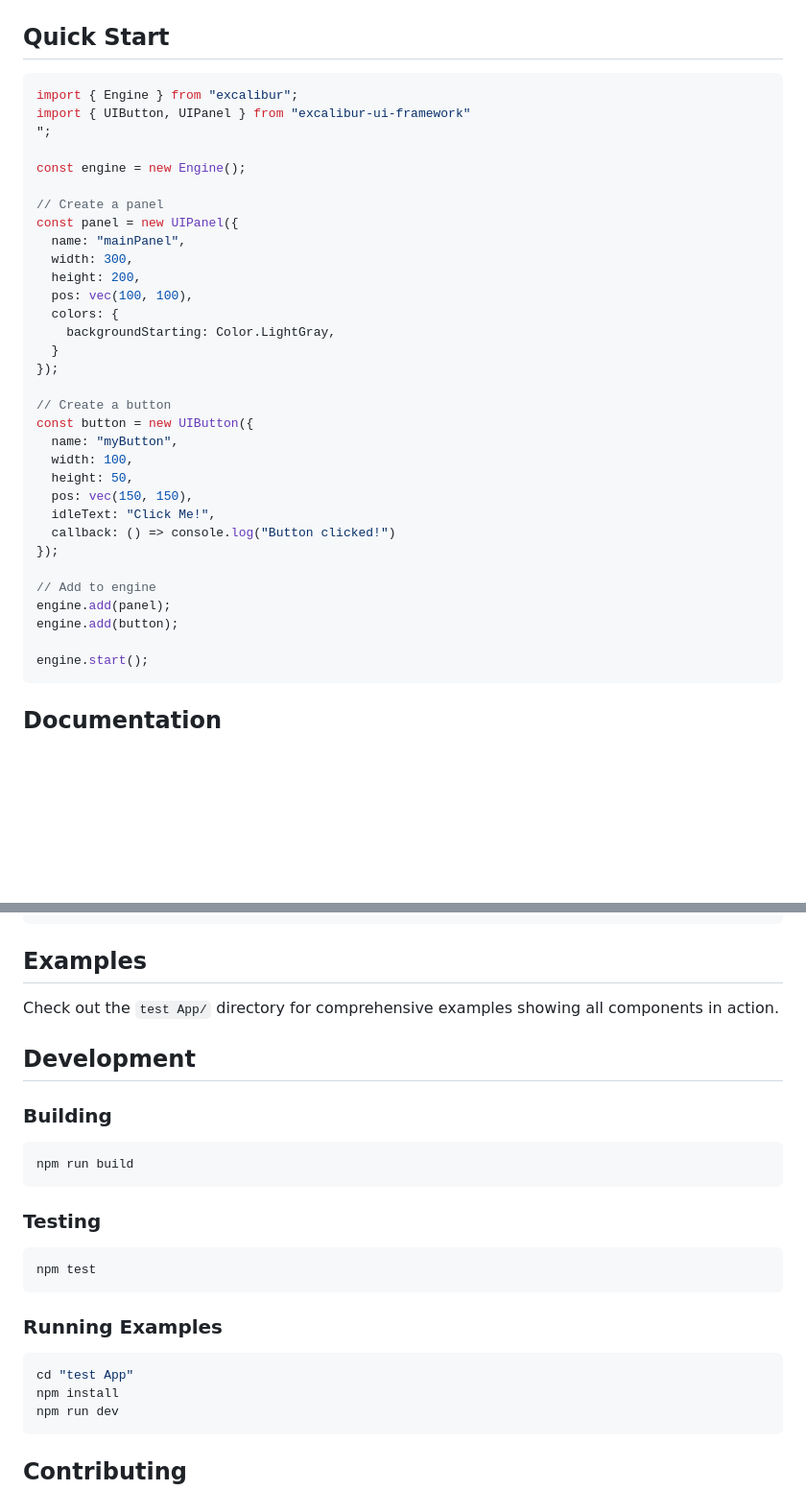
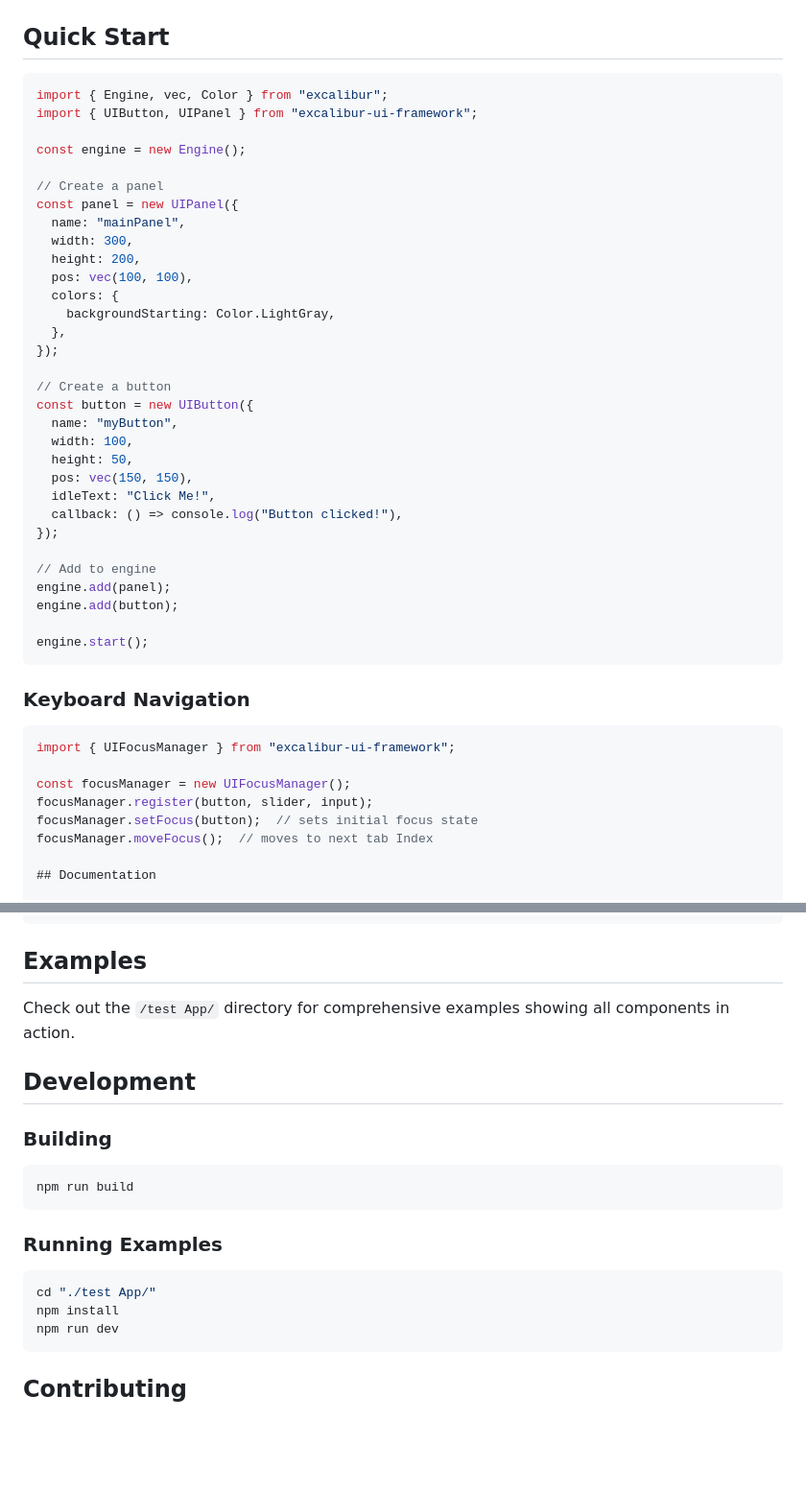
Before and after one commit to jyoung4242/UIFramework, a Markdown page: README.md, 2 parts joined by grey strips. Shown at 96% size. Drawn GitHub-style; blank space fills up the shorter version.

Commit message:
cleaned up

`````diff
--- a/README.md
+++ b/README.md
@@ -50,9 +50,8 @@ npm install excalibur-ui-framework
 ## Quick Start
 
 ```typescript
-import { Engine } from "excalibur";
-import { UIButton, UIPanel } from "excalibur-ui-framework"
-";
+import { Engine, vec, Color } from "excalibur";
+import { UIButton, UIPanel } from "excalibur-ui-framework";
 
 const engine = new Engine();
 
@@ -64,7 +63,7 @@ const panel = new UIPanel({
   pos: vec(100, 100),
   colors: {
     backgroundStarting: Color.LightGray,
-  }
+  },
 });
 
 // Create a button
@@ -74,7 +73,7 @@ const button = new UIButton({
   height: 50,
   pos: vec(150, 150),
   idleText: "Click Me!",
-  callback: () => console.log("Button clicked!")
+  callback: () => console.log("Button clicked!"),
 });
 
 // Add to engine
@@ -83,6 +82,16 @@ engine.add(button);
 
 engine.start();
 ```
+
+### Keyboard Navigation
+
+````ts
+import { UIFocusManager } from "excalibur-ui-framework";
+
+const focusManager = new UIFocusManager();
+focusManager.register(button, slider, input);
+focusManager.setFocus(button);  // sets initial focus state
+focusManager.moveFocus();  // moves to next tab Index
 
 ## Documentation
 
@@ -123,7 +132,7 @@ const button = new UIButton({
 
 ## Examples
 
-Check out the `test App/` directory for comprehensive examples showing all components in action.
+Check out the `/test App/` directory for comprehensive examples showing all components in action.
 
 ## Development
 
@@ -133,16 +142,10 @@ Check out the `test App/` directory for comprehensive examples showing all compo
 npm run build
 ```
 
-### Testing
-
-```bash
-npm test
-```
-
 ### Running Examples
 
 ```bash
-cd "test App"
+cd "./test App/"
 npm install
 npm run dev
 ```
`````
Also changed, not shown: other parts of README.md (+1 -9 lines).
